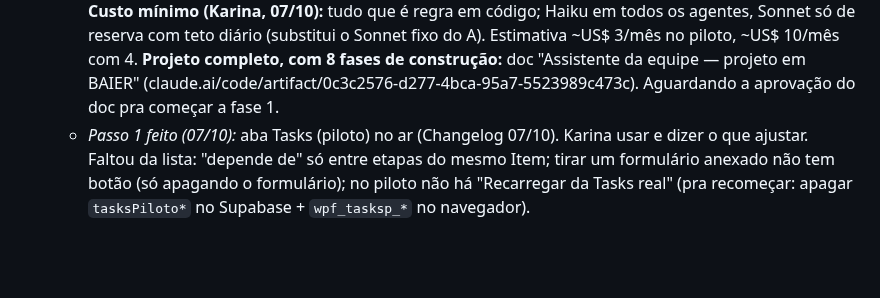
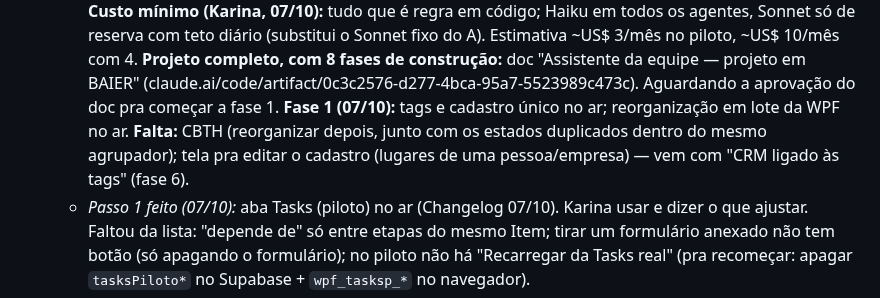
Before and after one commit to karinabupp/wpf, a Markdown page: claude/Prox-Passos.md, the part around the change. Drawn GitHub-style; blank space fills up the shorter version.

```diff
--- a/claude/Prox-Passos.md
+++ b/claude/Prox-Passos.md
@@ -115,6 +115,10 @@ reconstruir o raciocínio.
     equipe — projeto em BAIER"
     (claude.ai/code/artifact/0c3c2576-d277-4bca-95a7-5523989c473c).
     Aguardando a aprovação do doc pra começar a fase 1.
+    **Fase 1 (07/10):** tags e cadastro único no ar; reorganização em lote
+    da WPF no ar. **Falta:** CBTH (reorganizar depois, junto com os estados
+    duplicados dentro do mesmo agrupador); tela pra editar o cadastro
+    (lugares de uma pessoa/empresa) — vem com "CRM ligado às tags" (fase 6).
   - *Passo 1 feito (07/10):* aba Tasks (piloto) no ar (Changelog 07/10).
     Karina usar e dizer o que ajustar. Faltou da lista: "depende de" só
     entre etapas do mesmo Item; tirar um formulário anexado não tem botão
```
Also changed, not shown: claude/Changelog.md (+26 -0 lines).
